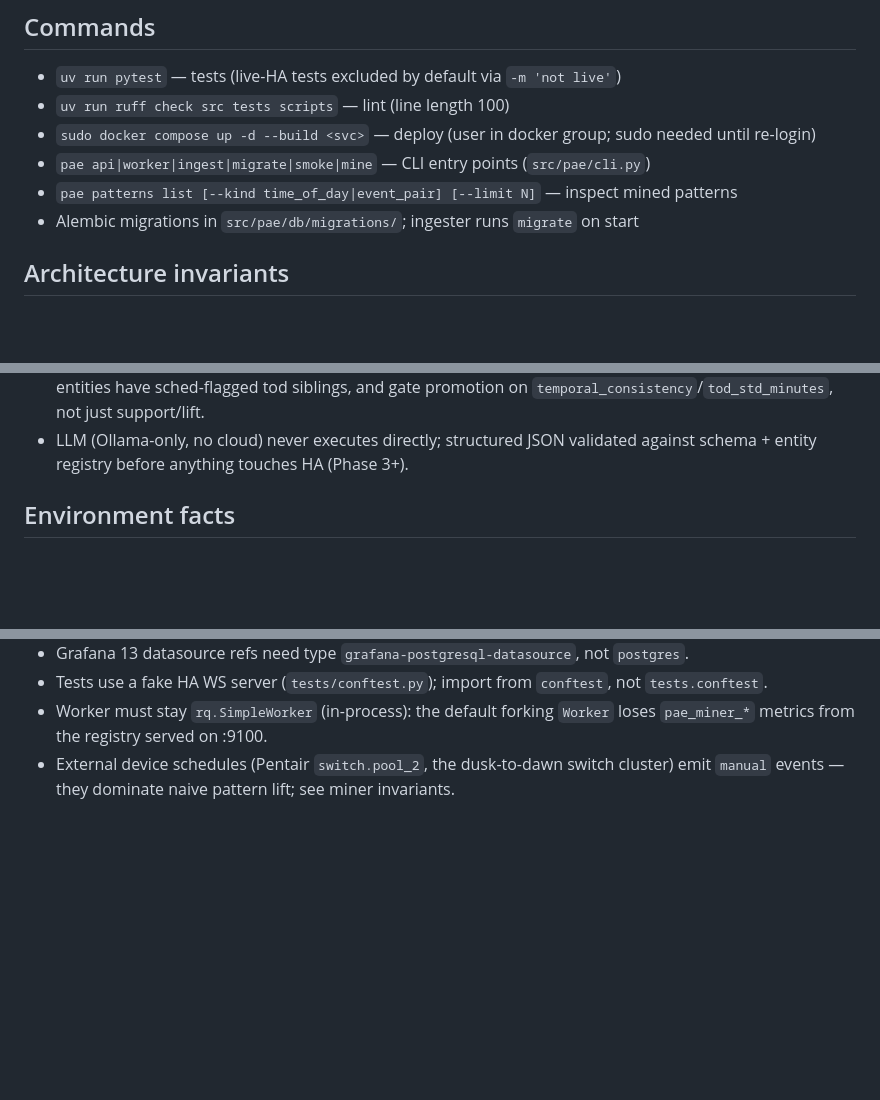
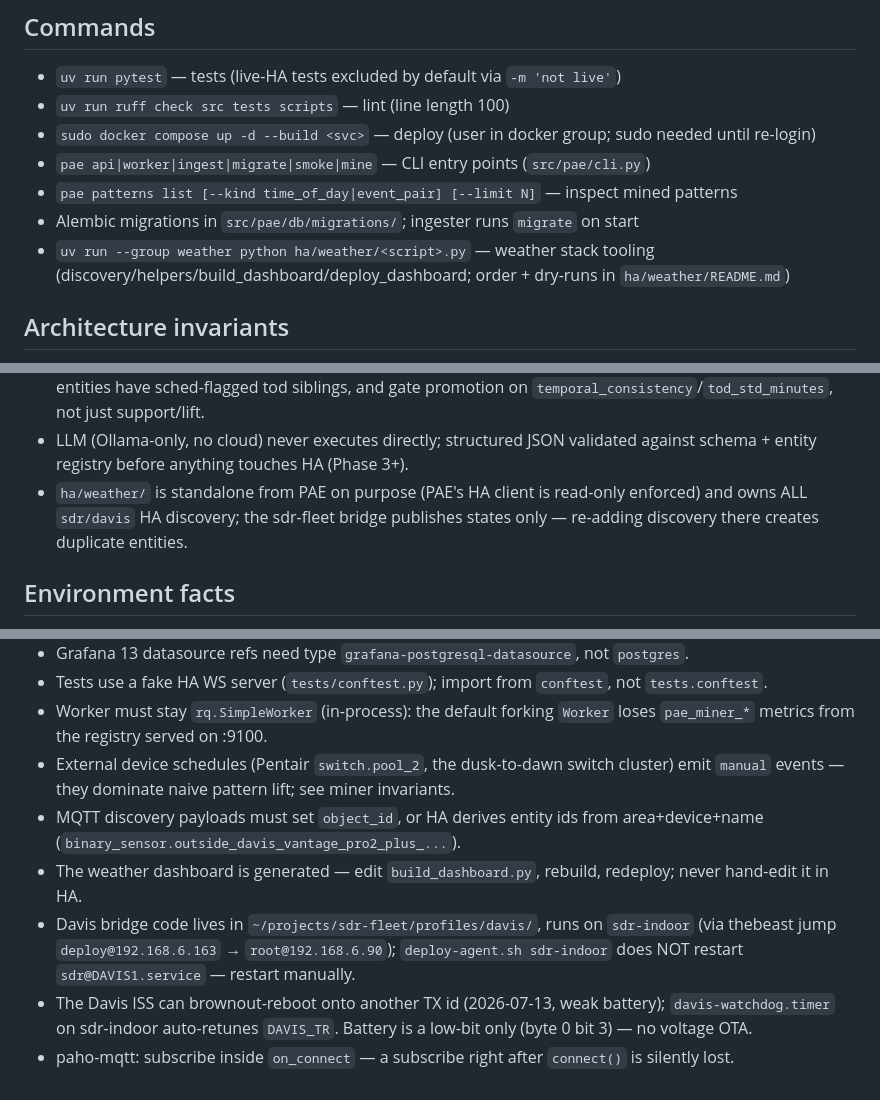
Before and after one commit to robertegardner/hass-ai, a Markdown page: CLAUDE.md, 3 parts joined by grey strips. Rendered like a GitHub page; blank space fills up the shorter version.

Commit message:
docs: weather-stack commands, invariants, and gotchas in CLAUDE.md
Co-Authored-By: Claude Fable 5 <noreply@anthropic.com>

```diff
--- a/CLAUDE.md
+++ b/CLAUDE.md
@@ -22,6 +22,8 @@ Phases 0–2 accepted; Phase 3 (LLM proposals) not started.
 - `pae api|worker|ingest|migrate|smoke|mine` — CLI entry points (`src/pae/cli.py`)
 - `pae patterns list [--kind time_of_day|event_pair] [--limit N]` — inspect mined patterns
 - Alembic migrations in `src/pae/db/migrations/`; ingester runs `migrate` on start
+- `uv run --group weather python ha/weather/<script>.py` — weather stack tooling
+  (discovery/helpers/build_dashboard/deploy_dashboard; order + dry-runs in `ha/weather/README.md`)
 
 ## Architecture invariants
 
@@ -38,6 +40,9 @@ Phases 0–2 accepted; Phase 3 (LLM proposals) not started.
   and gate promotion on `temporal_consistency`/`tod_std_minutes`, not just support/lift.
 - LLM (Ollama-only, no cloud) never executes directly; structured JSON validated against
   schema + entity registry before anything touches HA (Phase 3+).
+- `ha/weather/` is standalone from PAE on purpose (PAE's HA client is read-only enforced)
+  and owns ALL `sdr/davis` HA discovery; the sdr-fleet bridge publishes states only —
+  re-adding discovery there creates duplicate entities.
 
 ## Environment facts
 
@@ -63,3 +68,15 @@ Phases 0–2 accepted; Phase 3 (LLM proposals) not started.
   `pae_miner_*` metrics from the registry served on :9100.
 - External device schedules (Pentair `switch.pool_2`, the dusk-to-dawn switch cluster)
   emit `manual` events — they dominate naive pattern lift; see miner invariants.
+- MQTT discovery payloads must set `object_id`, or HA derives entity ids from
+  area+device+name (`binary_sensor.outside_davis_vantage_pro2_plus_...`).
+- The weather dashboard is generated — edit `build_dashboard.py`, rebuild, redeploy;
+  never hand-edit it in HA.
+- Davis bridge code lives in `~/projects/sdr-fleet/profiles/davis/`, runs on `sdr-indoor`
+  (via thebeast jump `deploy@192.168.6.163` → `root@192.168.6.90`);
+  `deploy-agent.sh sdr-indoor` does NOT restart `sdr@DAVIS1.service` — restart manually.
+- The Davis ISS can brownout-reboot onto another TX id (2026-07-13, weak battery);
+  `davis-watchdog.timer` on sdr-indoor auto-retunes `DAVIS_TR`. Battery is a low-bit
+  only (byte 0 bit 3) — no voltage OTA.
+- paho-mqtt: subscribe inside `on_connect` — a subscribe right after `connect()` is
+  silently lost.
```
